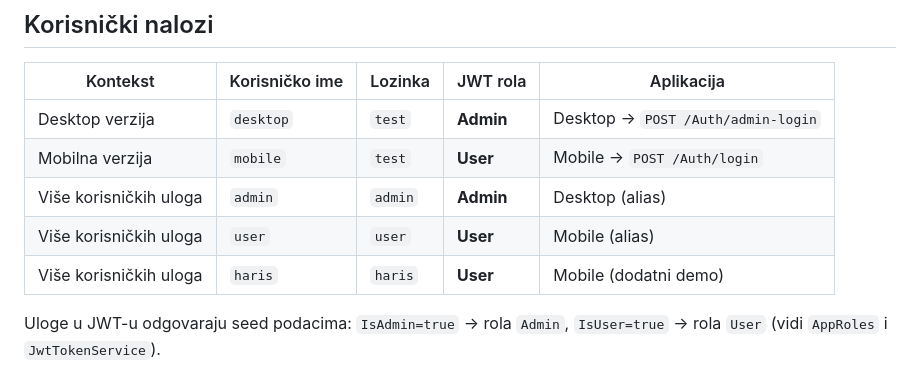
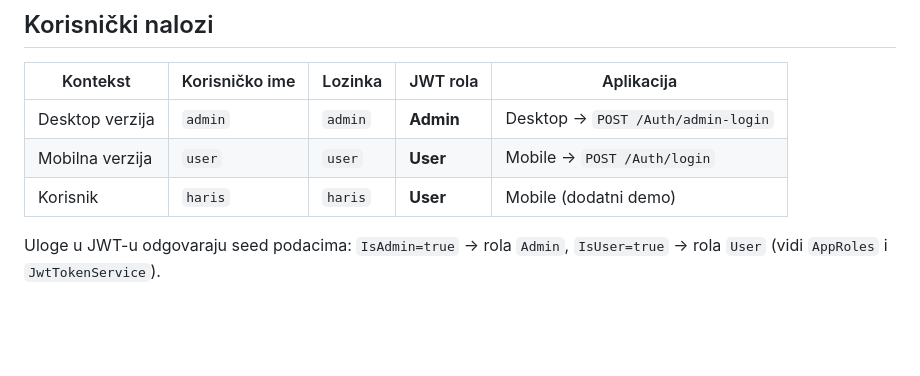
Before and after one commit to harisvrcic-ui/eParking, a Markdown page: README.md, the part around the change. Rendered like a GitHub page; blank space fills up the shorter version.

```diff
--- a/README.md
+++ b/README.md
@@ -158,11 +158,9 @@ Ako port **1433** na hostu već koristi lokalni SQL Server, zaustavi ga ili prom
 
 | Kontekst | Korisničko ime | Lozinka | JWT rola | Aplikacija |
 |----------|----------------|---------|----------|------------|
-| Desktop verzija | `desktop` | `test` | **Admin** | Desktop → `POST /Auth/admin-login` |
-| Mobilna verzija | `mobile` | `test` | **User** | Mobile → `POST /Auth/login` |
-| Više korisničkih uloga | `admin` | `admin` | **Admin** | Desktop (alias) |
-| Više korisničkih uloga | `user` | `user` | **User** | Mobile (alias) |
-| Više korisničkih uloga | `haris` | `haris` | **User** | Mobile (dodatni demo) |
+| Desktop verzija | `admin` | `admin` | **Admin** | Desktop → `POST /Auth/admin-login` |
+| Mobilna verzija | `user`  | `user`  | **User** | Mobile → `POST /Auth/login` |
+| Korisnik        | `haris` | `haris` | **User** | Mobile (dodatni demo) |
 
 Uloge u JWT-u odgovaraju seed podacima: `IsAdmin=true` → rola `Admin`, `IsUser=true` → rola `User` (vidi `AppRoles` i `JwtTokenService`).
 
```
